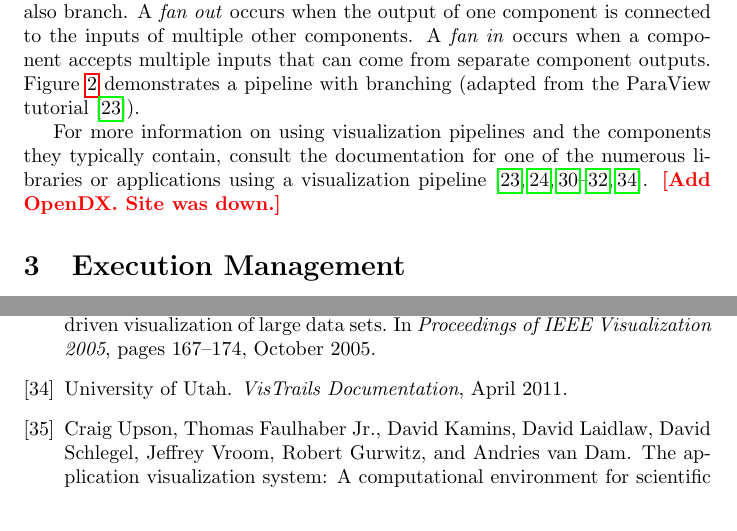
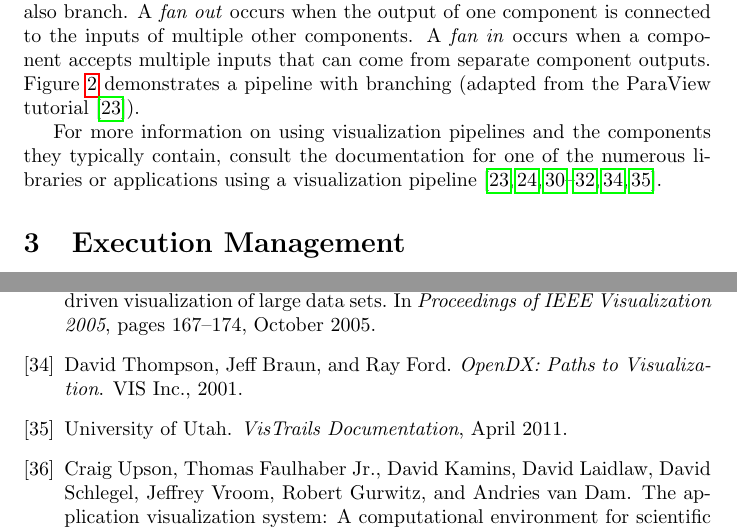
Before and after one commit to kmorel-papers/VisPipelines, a LaTeX document (VisPipelines.tex, which reads VisPipelines.bib): two parts of pages 2 and 13 of 13, joined at a grey line, cut so that both start at the same text. Compiled offline with pdfLaTeX.

Commit message:
Added OpenDX book to pipeline documentation.

```diff
--- a/VisPipelines.bib
+++ b/VisPipelines.bib
@@ -48,6 +48,13 @@
 	institution = "IBM Thomas J. Watson Research Center",
 	number = "RC 20001 (88338)",
 	year = "1995"
+)
+
+@book(OpenDXGuide,
+	author = "David Thompson and Jeff Braun and Ray Ford",
+	title = "{OpenDX}: Paths to Visualization",
+	publisher = "VIS Inc.",
+	year = "2001"
 )
 
 @article(IRISExplorer,
--- a/VisPipelines.tex
+++ b/VisPipelines.tex
@@ -179,8 +179,7 @@ tutorial\lcite{ParaViewTutorial}).
 For more information on using visualization pipelines and the components
 they typically contain, consult the documentation for one of the numerous
 libraries or applications using a visualization
-pipeline\lcite{VTK,ParaView,ParaViewTutorial,SCIRunUserGuide,IRISExplorerUsersGuide,VisTrailsDocumentation}.
-\fix{Add OpenDX.  Site was down.}
+pipeline\lcite{VTK,ParaView,ParaViewTutorial,SCIRunUserGuide,IRISExplorerUsersGuide,VisTrailsDocumentation,OpenDXGuide}.
 
 
 \section{Execution Management}
```
